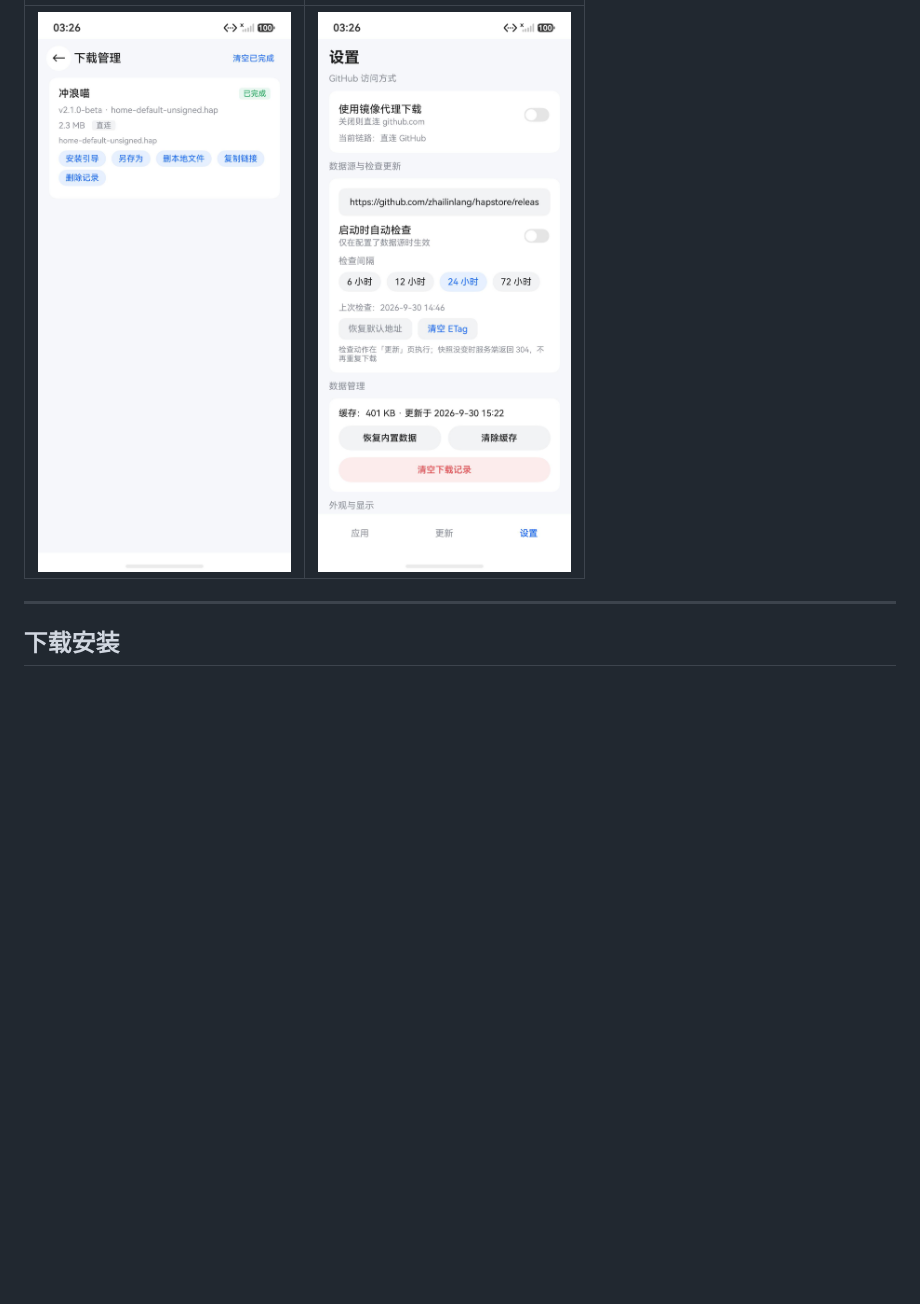
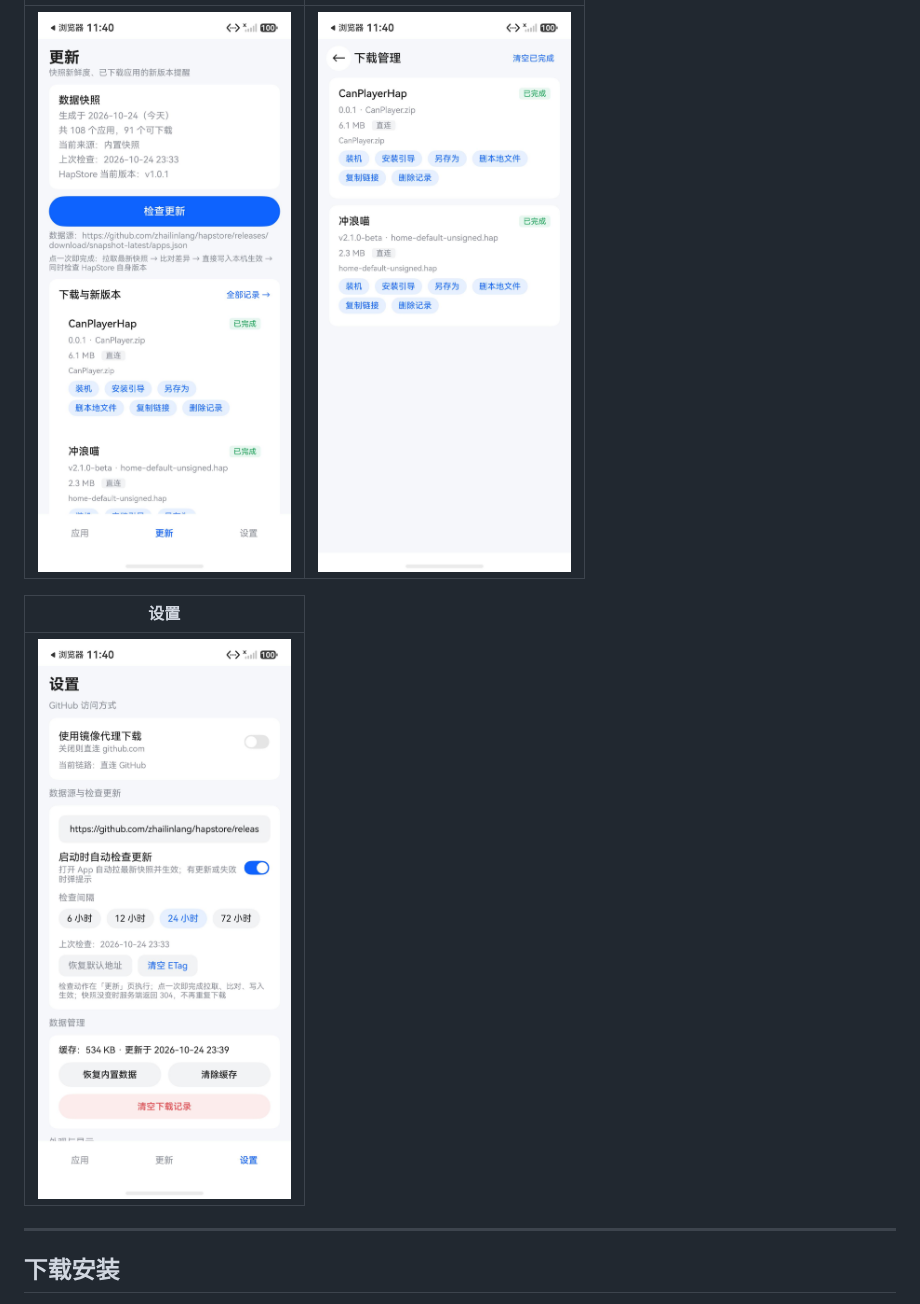
Before and after one commit to zhailinlang/hapstore, a Markdown page: README.md, the part around one of its changes. GitHub-like rendering; pictures changed too: docs/screenshots/downloads.jpeg, docs/screenshots/settings.jpeg, docs/screenshots/updates.jpeg (added); blank space fills up the shorter version.

```diff
--- a/README.md
+++ b/README.md
@@ -82,5 +82,9 @@ App 会自动识别、递归解开，然后引导你装真正的 HAP。
 |---|---|
-| ![下载管理](docs/screenshots/downloads.jpeg) | ![设置](docs/screenshots/settings.jpeg) |
+| ![更新](docs/screenshots/updates.jpeg) | ![下载管理](docs/screenshots/downloads.jpeg) |
+
+| 设置 |
+|---|
+| ![设置](docs/screenshots/settings.jpeg) |
 
 ---
 
```
Also changed, not shown: other parts of README.md (+1 -1 lines), docs/screenshots/apps.jpeg, docs/screenshots/detail.jpeg.
